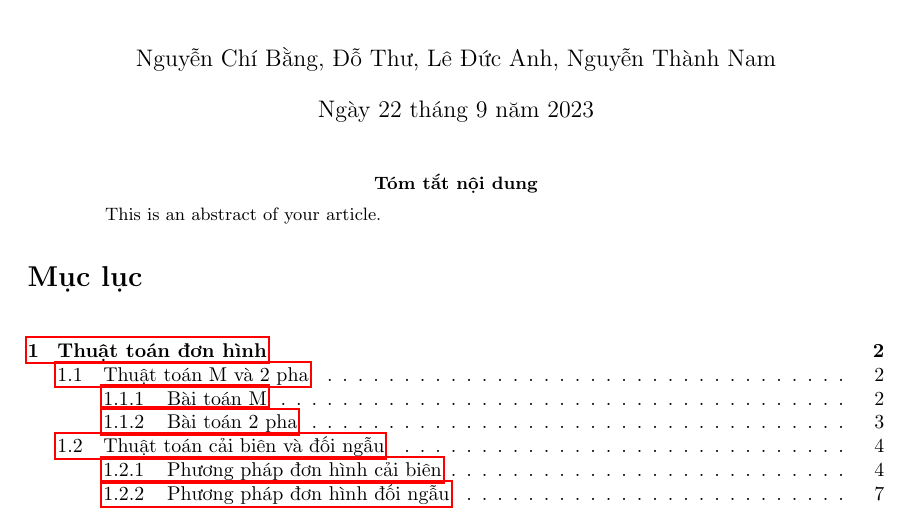
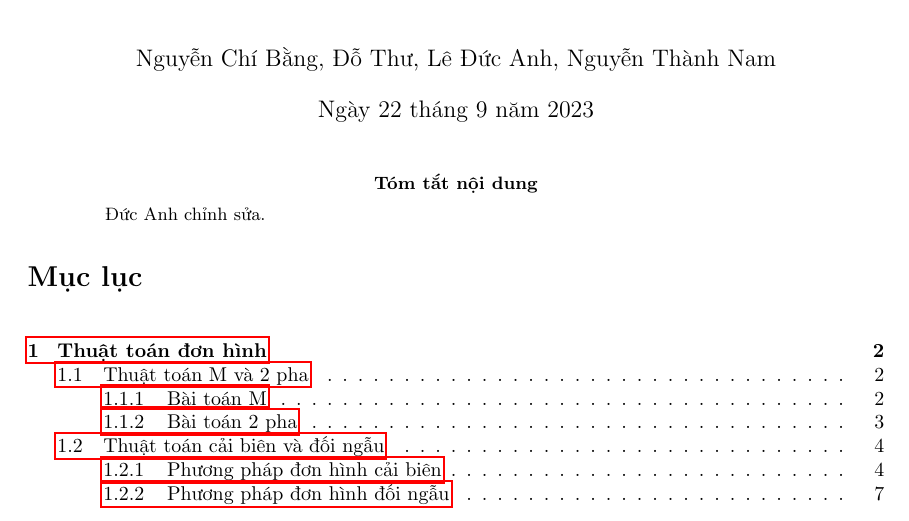
Before and after one commit to NCKH-SV/Chuong1, a LaTeX paper (CHƯƠNG 1/Chuong1.tex): part of page 1 of 15, cut so that both start at the same text. Compiled offline with pdfLaTeX; a missing bibliography style is replaced by a similar one.

Commit message:
Update Chuong1.tex

```diff
--- a/CHƯƠNG 1/Chuong1.tex
+++ b/CHƯƠNG 1/Chuong1.tex
@@ -38,7 +38,7 @@
 \maketitle
 
 \begin{abstract}
-This is an abstract of your article.
+Đức Anh chỉnh sửa.
 \end{abstract}
 
 \tableofcontents
```
